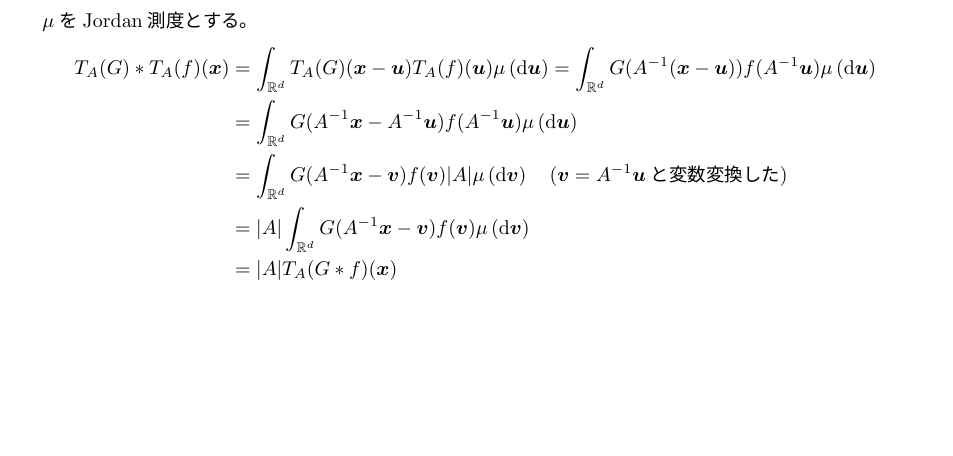
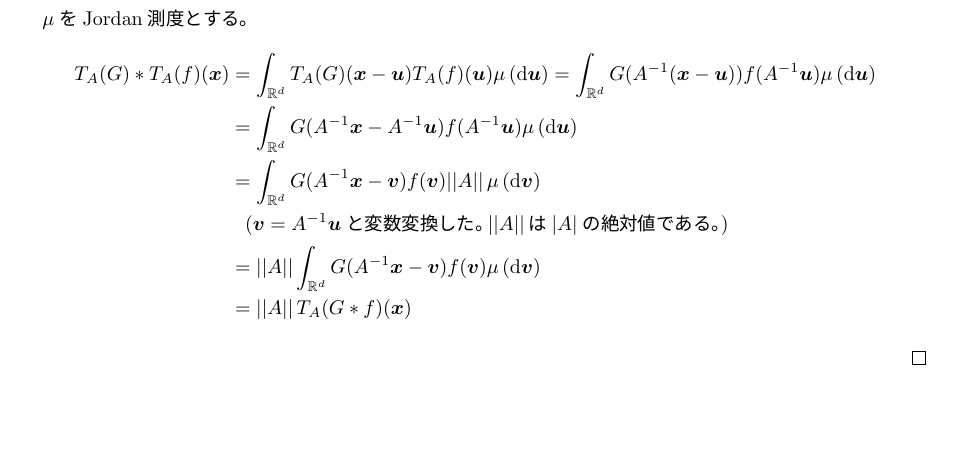
Before and after one commit to motchy869/Signal-Processing-Memorandum, a LaTeX book (信号処理備忘録.tex, which reads parts/convolution/convolution.tex): part of page 10 of 27 before the commit and part of page 10 of 28 after it, cut so that both start at the same text, the shorter picture padded with empty space. The pictures show the PDF file 信号処理備忘録.pdf that the author committed with the source.

Commit message:
Fixed a small mistake of sign.

```diff
--- a/parts/convolution/convolution.tex
+++ b/parts/convolution/convolution.tex
@@ -46,9 +46,10 @@
 						\begin{align*}
 							T_A(G)*T_A(f)(\bm{x}) &= \LebInteg{\realNumbers^d}{T_A(G)(\bm{x}-\bm{u})T_A(f)(\bm{u})}{\mu}{\bm{u}} = \LebInteg{\realNumbers^d}{G(A^{-1}(\bm{x}-\bm{u}))f(A^{-1}\bm{u})}{\mu}{\bm{u}} \\
 							&= \LebInteg{\realNumbers^d}{G(A^{-1}\bm{x} - A^{-1}\bm{u})f(A^{-1}\bm{u})}{\mu}{\bm{u}} \\
-							&= \LebInteg{\realNumbers^d}{G(A^{-1}\bm{x} - \bm{v})f(\bm{v})}{|A|\mu}{\bm{v}} \quad (\bm{v}=A^{-1}\bm{u}\text{と変数変換した}) \\
-							&= |A| \LebInteg{\realNumbers^d}{G(A^{-1}\bm{x} - \bm{v})f(\bm{v})}{\mu}{\bm{v}} \\
-							&= |A|T_A(G*f)(\bm{x})
+							&= \LebInteg{\realNumbers^d}{G(A^{-1}\bm{x} - \bm{v})f(\bm{v})}{\abs{|A|}\mu}{\bm{v}} \\
+							&\phantom{=} (\bm{v}=A^{-1}\bm{u}\text{と変数変換した。}\abs{|A|}\text{は}|A|の絶対値である。) \\
+							&= \abs{|A|} \LebInteg{\realNumbers^d}{G(A^{-1}\bm{x} - \bm{v})f(\bm{v})}{\mu}{\bm{v}} \\
+							&= \abs{|A|}T_A(G*f)(\bm{x})
 						\end{align*}
 					\end{proof}
 				\section{数値実験}
```
Also changed, not shown: 信号処理備忘録.pdf.
